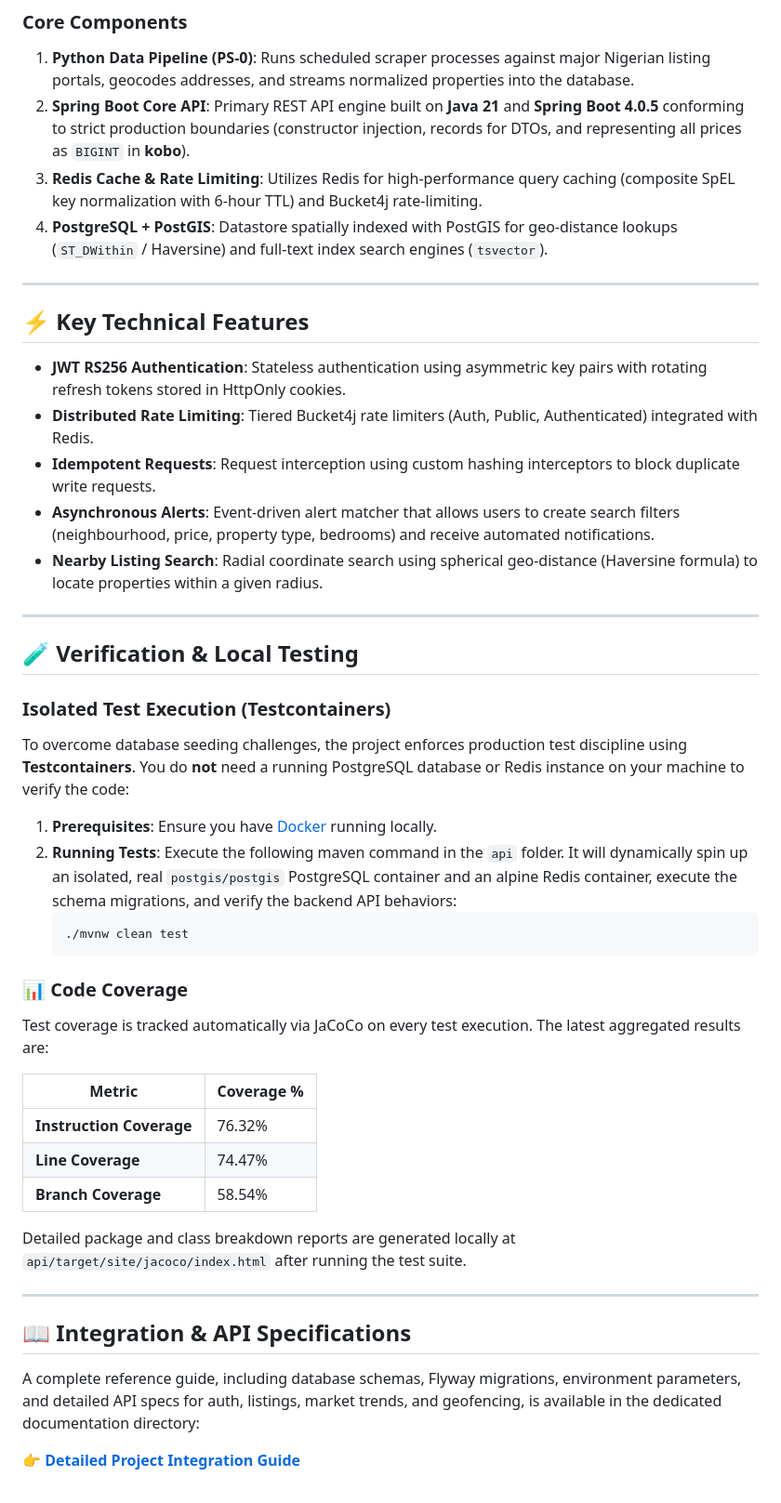
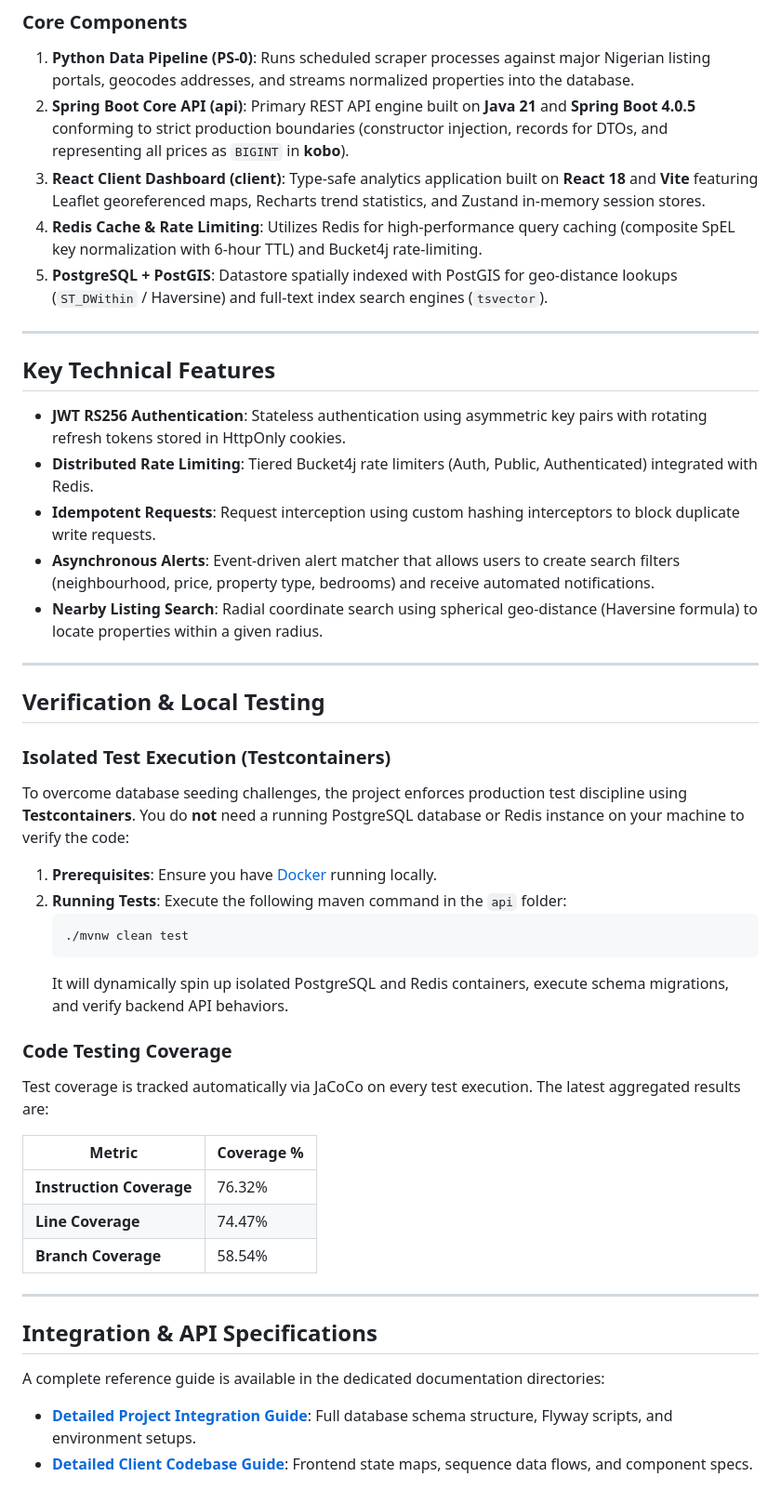
Before and after one commit to islajr/property-intel, a Markdown page: README.md, the part around one of its changes. Shown at 93% size. Drawn GitHub-style.

Commit message:
docs: document repository layout in root README

````diff
--- a/README.md
+++ b/README.md
@@ -28,13 +46,14 @@ graph TD
 
 ### Core Components
 1. **Python Data Pipeline (PS-0)**: Runs scheduled scraper processes against major Nigerian listing portals, geocodes addresses, and streams normalized properties into the database.
-2. **Spring Boot Core API**: Primary REST API engine built on **Java 21** and **Spring Boot 4.0.5** conforming to strict production boundaries (constructor injection, records for DTOs, and representing all prices as `BIGINT` in **kobo**).
-3. **Redis Cache & Rate Limiting**: Utilizes Redis for high-performance query caching (composite SpEL key normalization with 6-hour TTL) and Bucket4j rate-limiting.
-4. **PostgreSQL + PostGIS**: Datastore spatially indexed with PostGIS for geo-distance lookups (`ST_DWithin` / Haversine) and full-text index search engines (`tsvector`).
+2. **Spring Boot Core API (api)**: Primary REST API engine built on **Java 21** and **Spring Boot 4.0.5** conforming to strict production boundaries (constructor injection, records for DTOs, and representing all prices as `BIGINT` in **kobo**).
+3. **React Client Dashboard (client)**: Type-safe analytics application built on **React 18** and **Vite** featuring Leaflet georeferenced maps, Recharts trend statistics, and Zustand in-memory session stores.
+4. **Redis Cache & Rate Limiting**: Utilizes Redis for high-performance query caching (composite SpEL key normalization with 6-hour TTL) and Bucket4j rate-limiting.
+5. **PostgreSQL + PostGIS**: Datastore spatially indexed with PostGIS for geo-distance lookups (`ST_DWithin` / Haversine) and full-text index search engines (`tsvector`).
 
 ---
 
-## ⚡ Key Technical Features
+## Key Technical Features
 
 - **JWT RS256 Authentication**: Stateless authentication using asymmetric key pairs with rotating refresh tokens stored in HttpOnly cookies.
 - **Distributed Rate Limiting**: Tiered Bucket4j rate limiters (Auth, Public, Authenticated) integrated with Redis.
@@ -44,19 +63,20 @@ graph TD
 
 ---
 
-## 🧪 Verification & Local Testing
+## Verification & Local Testing
 
 ### Isolated Test Execution (Testcontainers)
 To overcome database seeding challenges, the project enforces production test discipline using **Testcontainers**. You do **not** need a running PostgreSQL database or Redis instance on your machine to verify the code:
 
 1. **Prerequisites**: Ensure you have [Docker](https://www.docker.com/) running locally.
 2. **Running Tests**:
-   Execute the following maven command in the `api` folder. It will dynamically spin up an isolated, real `postgis/postgis` PostgreSQL container and an alpine Redis container, execute the schema migrations, and verify the backend API behaviors:
+   Execute the following maven command in the `api` folder:
    ```bash
    ./mvnw clean test
    ```
+   It will dynamically spin up isolated PostgreSQL and Redis containers, execute schema migrations, and verify backend API behaviors.
 
-### 📊 Code Coverage
+### Code Testing Coverage
 Test coverage is tracked automatically via JaCoCo on every test execution. The latest aggregated results are:
 
 | Metric | Coverage % |
@@ -65,12 +85,11 @@ Test coverage is tracked automatically via JaCoCo on every test execution. The l
 | **Line Coverage** | 74.47% |
 | **Branch Coverage** | 58.54% |
 
-Detailed package and class breakdown reports are generated locally at `api/target/site/jacoco/index.html` after running the test suite.
-
 ---
 
-## 📖 Integration & API Specifications
+## Integration & API Specifications
 
-A complete reference guide, including database schemas, Flyway migrations, environment parameters, and detailed API specs for auth, listings, market trends, and geofencing, is available in the dedicated documentation directory:
+A complete reference guide is available in the dedicated documentation directories:
 
-👉 **[Detailed Project Integration Guide](https://github.com/islajr/property-intel/blob/master/docs/project_documentation.md)**
+- **[Detailed Project Integration Guide](https://github.com/islajr/property-intel/blob/master/docs/project_documentation.md)**: Full database schema structure, Flyway scripts, and environment setups.
+- **[Detailed Client Codebase Guide](https://github.com/islajr/property-intel/blob/master/client/CODEBASE.md)**: Frontend state maps, sequence data flows, and component specs.
````
Also changed, not shown: other parts of README.md (+20 -2 lines).
